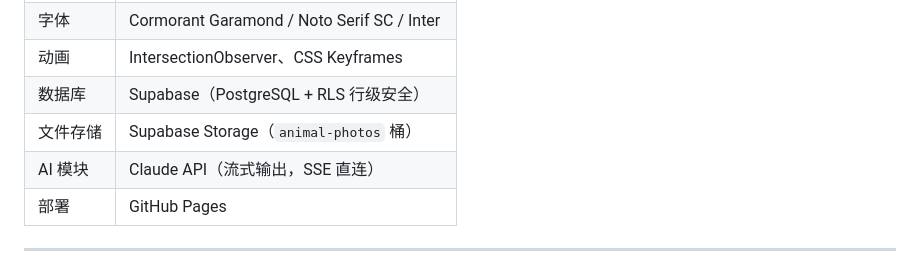
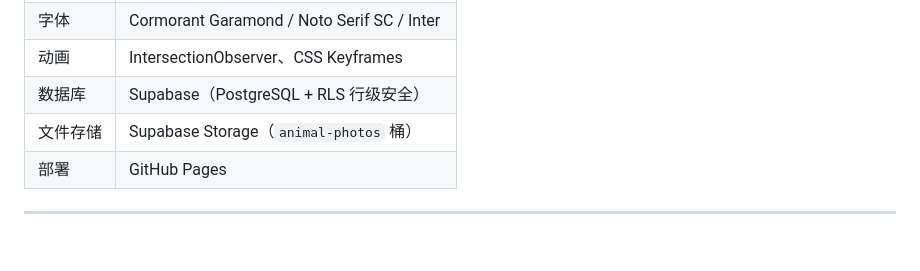
Before and after one commit to jinunicorn0725-eng/warmnest, a Markdown page: README.md, the part around one of its changes. GitHub-like rendering; blank space fills up the shorter version.

```diff
--- a/README.md
+++ b/README.md
@@ -53,7 +53,6 @@
 | 动画 | IntersectionObserver、CSS Keyframes |
 | 数据库 | Supabase（PostgreSQL + RLS 行级安全） |
 | 文件存储 | Supabase Storage（`animal-photos` 桶） |
-| AI 模块 | Claude API（流式输出，SSE 直连） |
 | 部署 | GitHub Pages |
 
 ---
```
Also changed, not shown: other parts of README.md (+1 -1 lines).
